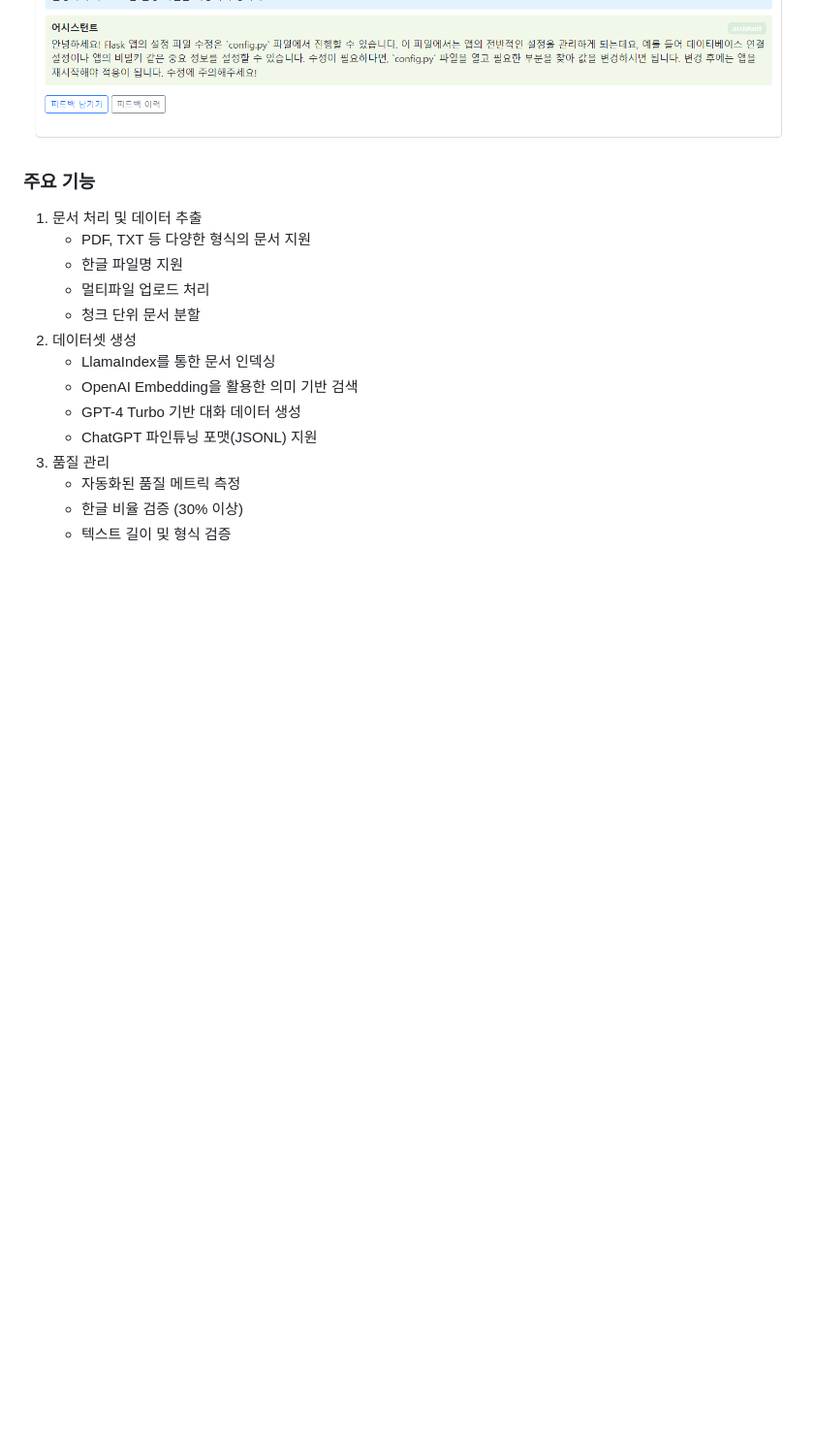
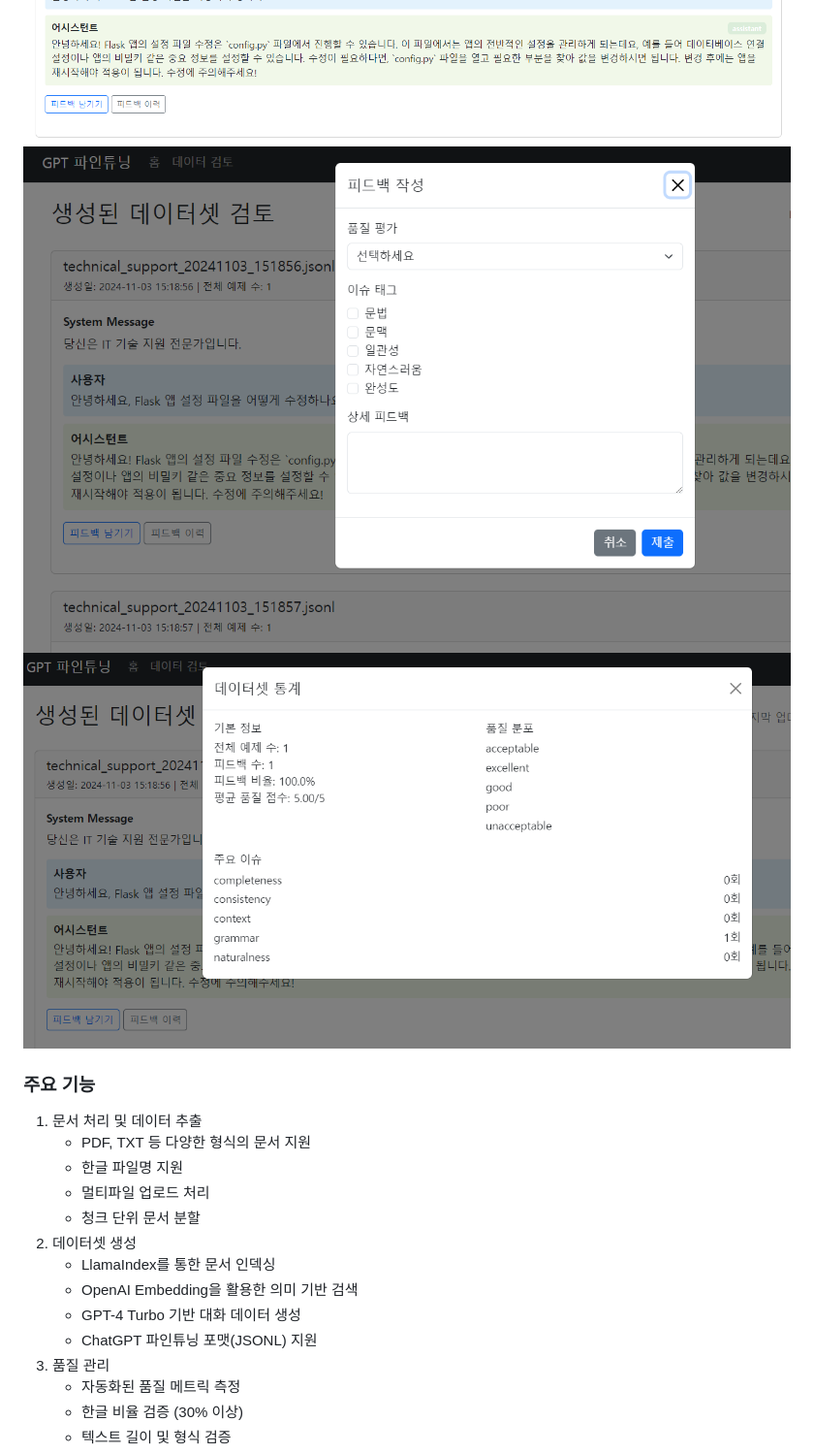
Before and after one commit to bctone1/KoGPT-Labeler, a Markdown page: README.md, the part around the change. Shown: that part at 97% size. GitHub-like rendering; pictures changed too: img_4.png (added), img_5.png (added); blank space fills up the shorter version.

Commit message:
README 수정 - add: 피드백 남기기 화면 이미지 - add: 데이터셋 통계 화면 캡처 이미지

```diff
--- a/README.md
+++ b/README.md
@@ -7,6 +7,8 @@ KoGPT-Labeler는 한국어 ChatGPT 파인튜닝을 위한 대규모 데이터셋
 ![img_1.png](img_1.png)
 ![img_2.png](img_2.png)
 ![img_3.png](img_3.png)
+![img_4.png](img_4.png)
+![img_5.png](img_5.png)
 
 ### 주요 기능
 1. 문서 처리 및 데이터 추출
```
